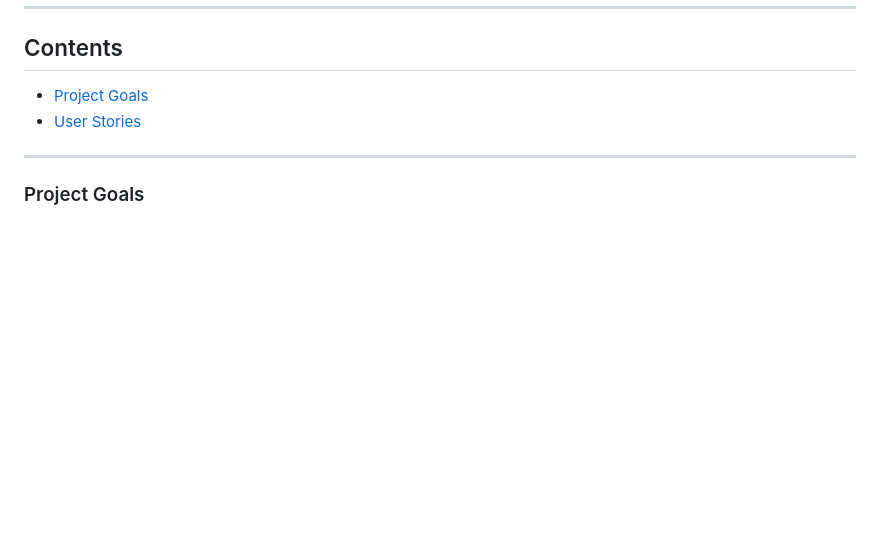
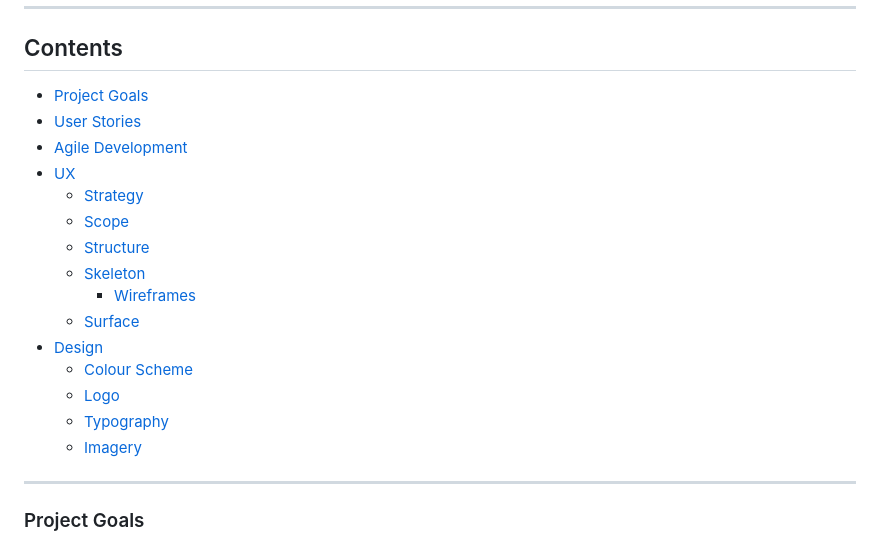
Before and after one commit to abigail-ryan/the-skin-guru, a Markdown page: README.md, the part around the change printed below. Drawn GitHub-style; blank space fills up the shorter version.

Commit message:
Add UX and Design sections and content to README

```diff
--- a/README.md
+++ b/README.md
@@ -17,6 +17,19 @@ ____
 ## Contents
 * [Project Goals](#project-goals)
 * [User Stories](#user-stories)
+* [Agile Development](#agile-development)
+* [UX](#ux)
+  * [Strategy](#strategy)
+  *	[Scope](#scope)
+  * [Structure](#structure)
+  * [Skeleton](#skeleton)
+    * [Wireframes](#wireframes)
+  * [Surface](#surface)
+* [Design](#design)
+  * [Colour Scheme](#colour-scheme)
+  * [Logo](#logo)
+  * [Typography](#typography)
+  * [Imagery](#imagery)
 
 
 ____
```
Also changed, not shown: other parts of README.md (+91 -0 lines), documentation/the-skin-guru-color-palette.png (added), documentation/the-skin-guru-font-pairing.png (added), documentation/the-skin-guru-logo-no-bg.png (added).
